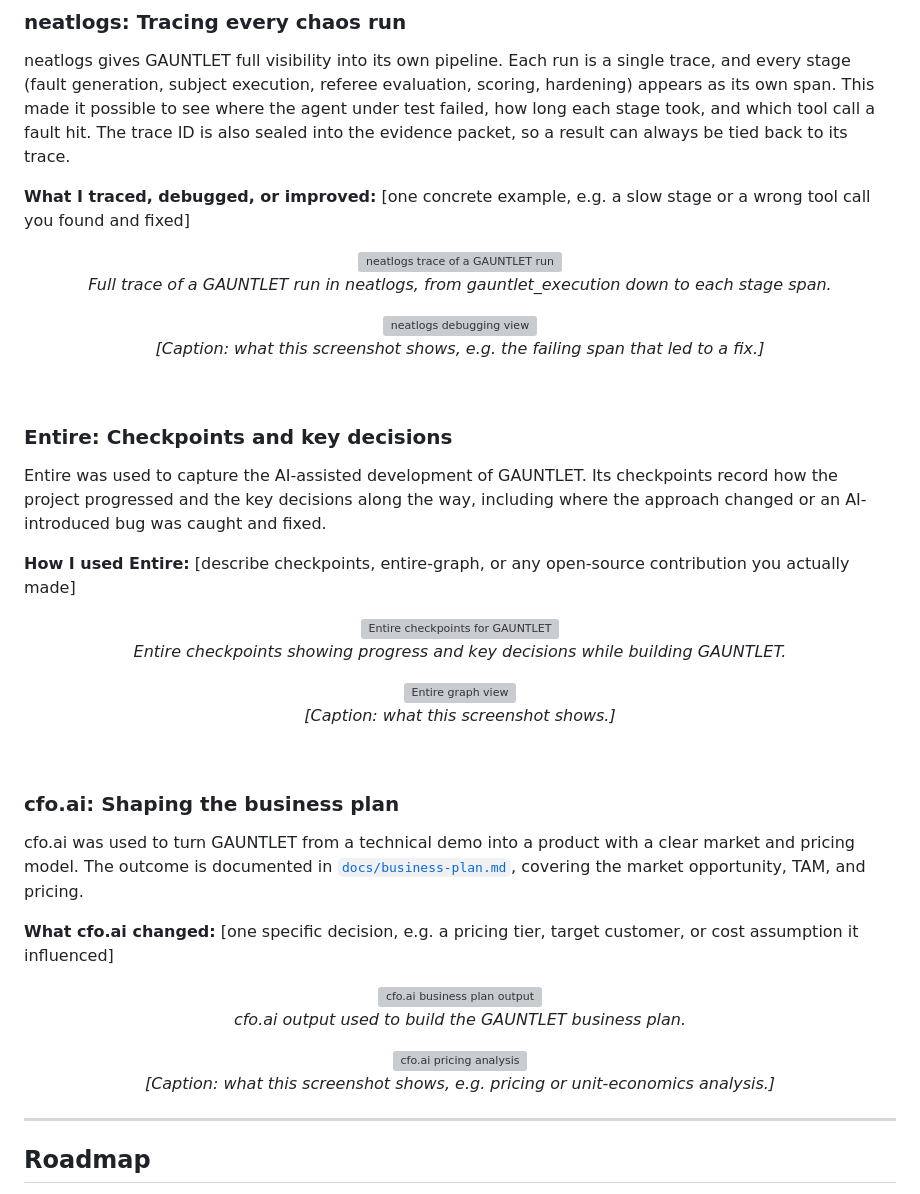
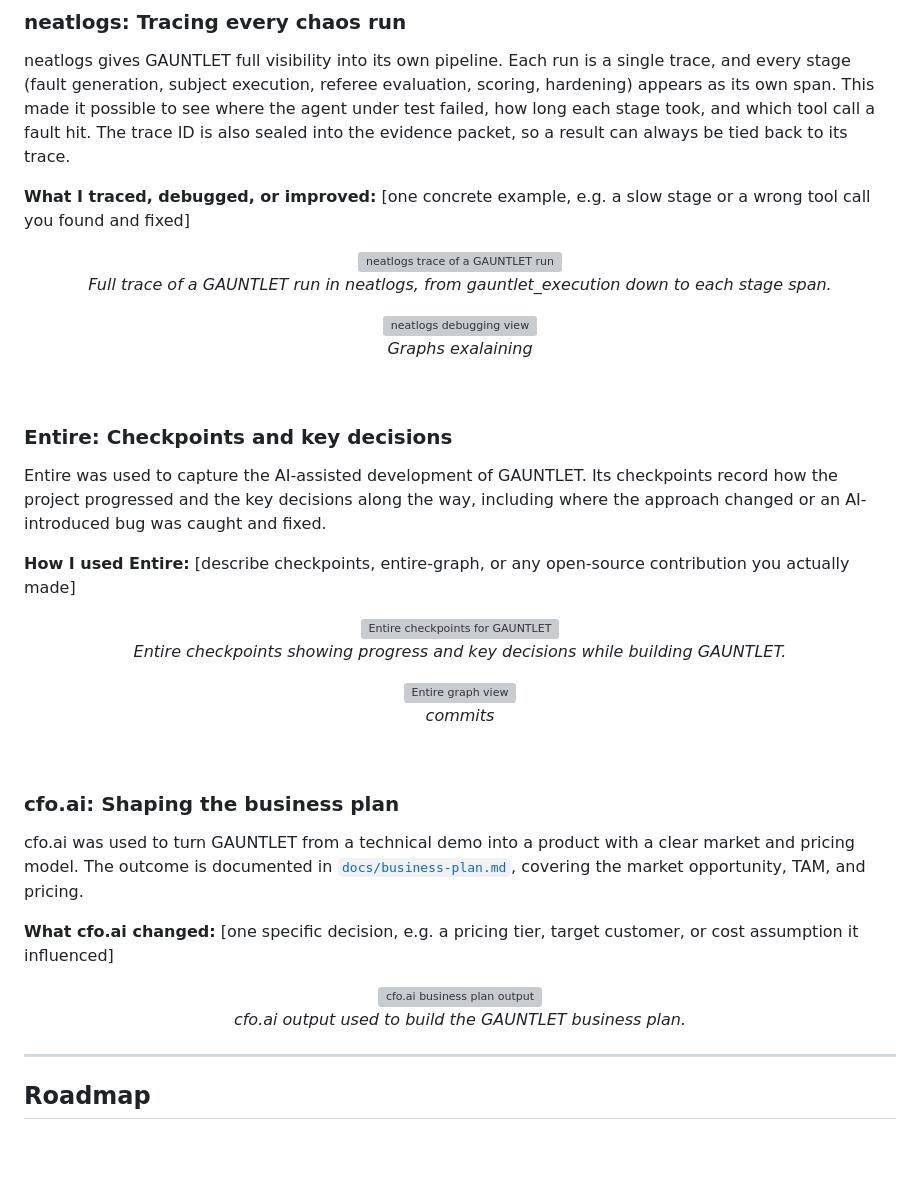
Before and after one commit to Angad-Chede/Gauntlet, a Markdown page: README.md, the part around one of its changes. Drawn GitHub-style; blank space fills up the shorter version; grey boxes are pictures that could not be loaded.

Commit message:
Update images and captions in README.md

```diff
--- a/README.md
+++ b/README.md
@@ -265,5 +272,5 @@ neatlogs gives GAUNTLET full visibility into its own pipeline. Each run is a sin
   <br>
-  <em>[Caption: what this screenshot shows, e.g. the failing span that led to a fix.]</em>
+  <em>Graphs exalaining</em>
 </p>
 
 <br>
@@ -287,5 +294,5 @@ Entire was used to capture the AI-assisted development of GAUNTLET. Its checkpoi
   <br>
-  <em>[Caption: what this screenshot shows.]</em>
+  <em>commits</em>
 </p>
 
 <br>
@@ -303,11 +310,5 @@ cfo.ai was used to turn GAUNTLET from a technical demo into a product with a cle
   <br>
   <em>cfo.ai output used to build the GAUNTLET business plan.</em>
-</p>
-
-<p align="center">
-  <img src="docs/images/cfo-ai-pricing.png" alt="cfo.ai pricing analysis" width="85%">
-  <br>
-  <em>[Caption: what this screenshot shows, e.g. pricing or unit-economics analysis.]</em>
 </p>
 
 ---
```
Also changed, not shown: other parts of README.md (+12 -5 lines).
